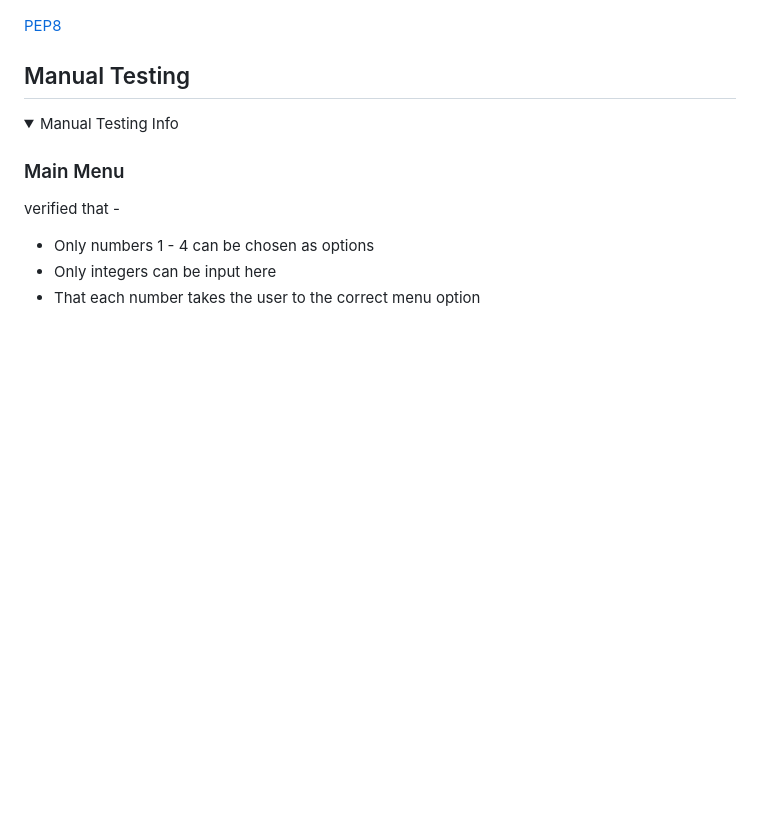
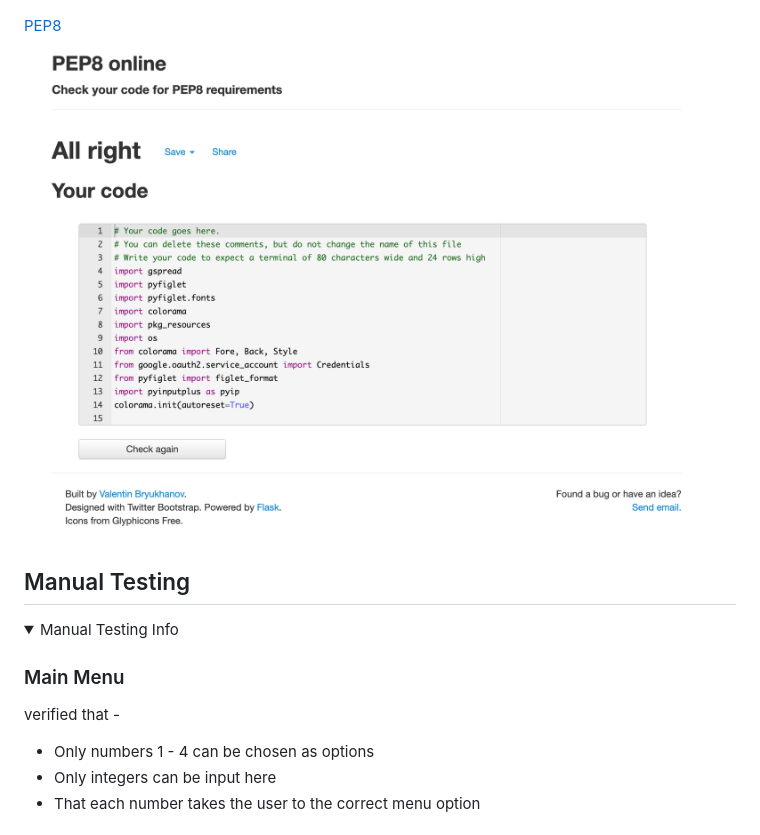
Before and after one commit to TashaTJ/birthday-book-v2, a Markdown page: README.md, the part around the change printed below. GitHub-like rendering; pictures changed too: assets/images/pep8-validation-pp3.png (added); folded sections open; blank space fills up the shorter version.

Commit message:
Add image to validation section of README.md

```diff
--- a/README.md
+++ b/README.md
@@ -177,5 +177,7 @@ Google Sheets was used to store all the data for the Birthday Book. Data was sen
 
 [PEP8](http://pep8online.com/)
+
+![PEP8 validation](assets/images/pep8-validation-pp3.png)
 
 ## Manual Testing
 
```
Also changed, not shown: other parts of README.md (+1 -1 lines).
